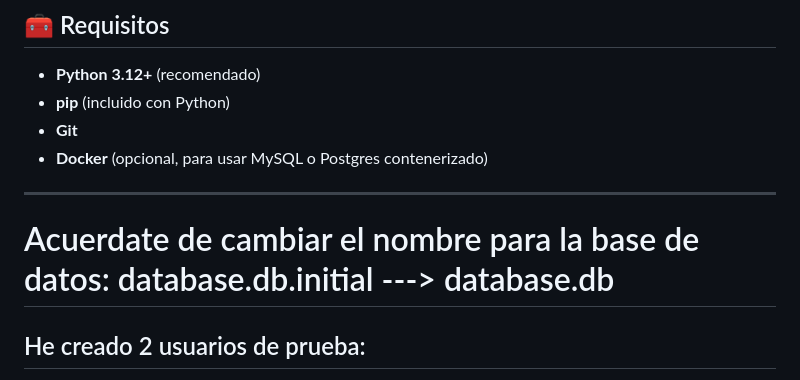
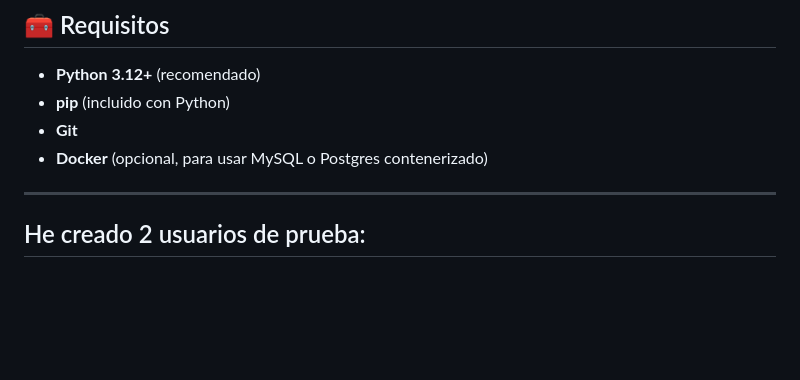
Before and after one commit to al3-rom/ProyectoFlaskGradoSuperior, a Markdown page: README.md, the part around the change. GitHub-like rendering; blank space fills up the shorter version.

```diff
--- a/README.md
+++ b/README.md
@@ -36,8 +36,6 @@ El proyecto está desarrollado con Flask (Python) como framework principal, e im
 * **Docker** (opcional, para usar MySQL o Postgres contenerizado)
 
 ---
-
-# Acuerdate de cambiar el nombre para la base de datos: database.db.initial --->  database.db
 
 ## He creado 2 usuarios de prueba:
 
```
